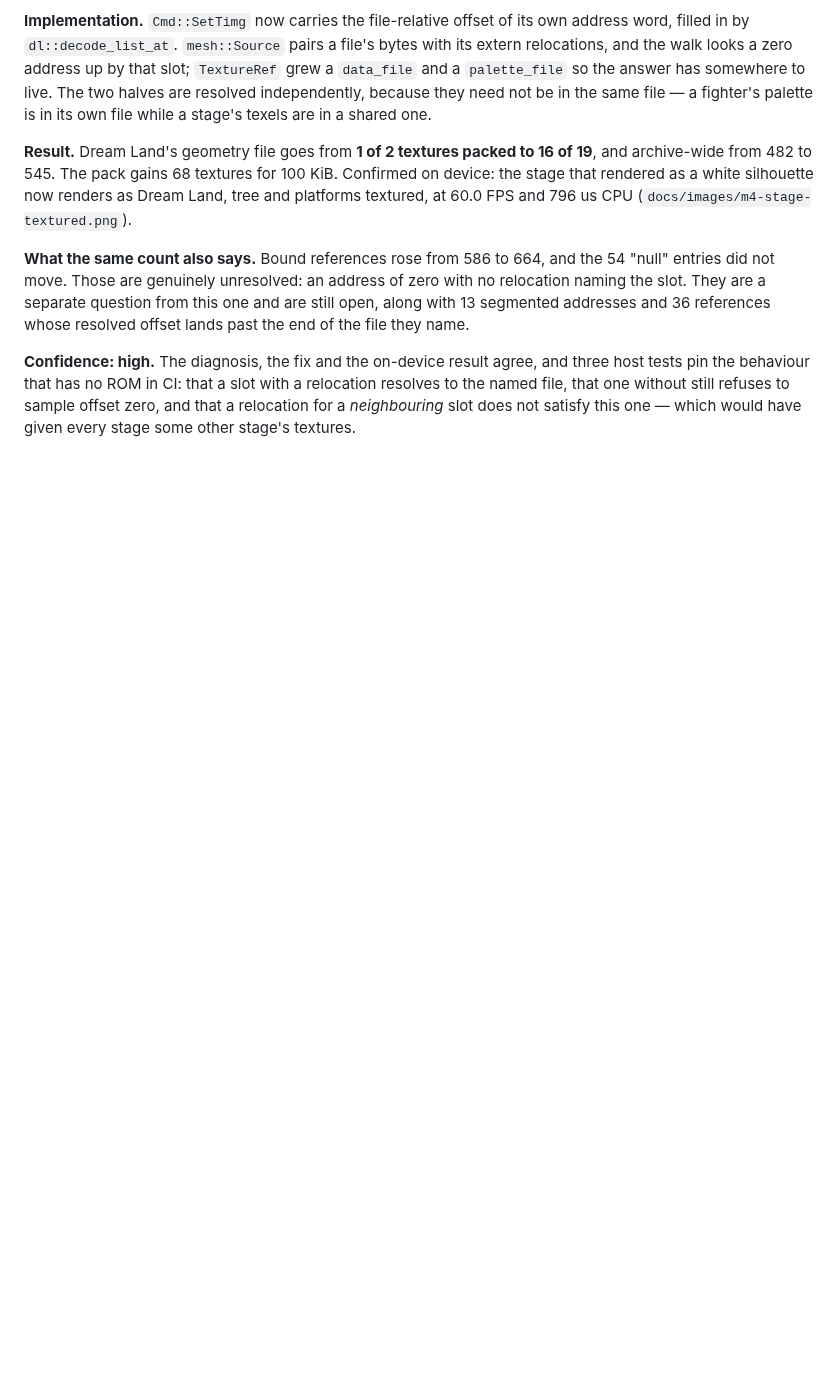
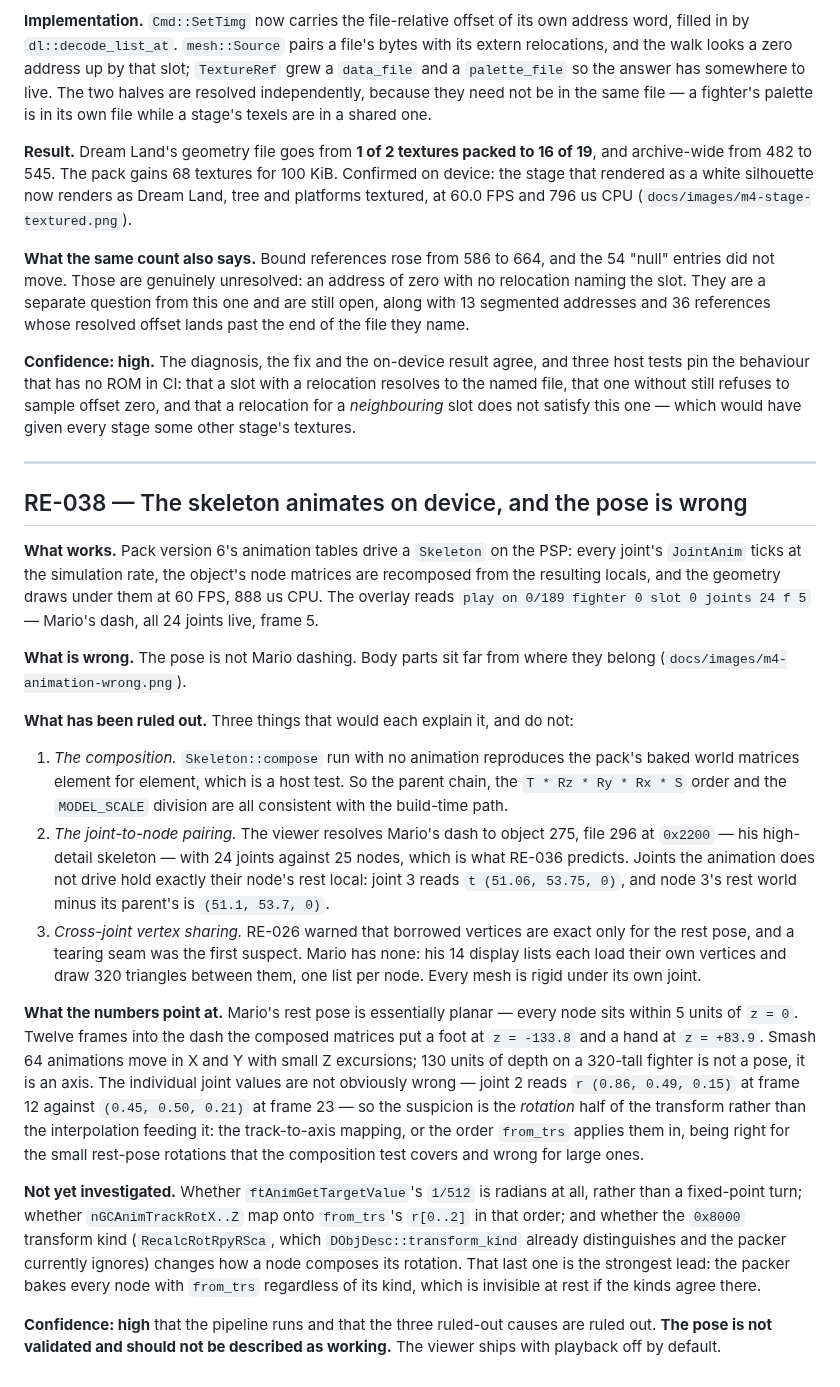
Before and after one commit to ItsNoHax/SSB64PSP, a Markdown page: docs/reverse-engineering.md, the part around the change. Drawn GitHub-style; blank space fills up the shorter version.

```diff
--- a/docs/reverse-engineering.md
+++ b/docs/reverse-engineering.md
@@ -2091,3 +2091,57 @@ a relocation resolves to the named file, that one without still refuses to
 sample offset zero, and that a relocation for a *neighbouring* slot does not
 satisfy this one — which would have given every stage some other stage's
 textures.
+
+---
+
+## RE-038 — The skeleton animates on device, and the pose is wrong
+
+**What works.** Pack version 6's animation tables drive a `Skeleton` on the
+PSP: every joint's `JointAnim` ticks at the simulation rate, the object's node
+matrices are recomposed from the resulting locals, and the geometry draws under
+them at 60 FPS, 888 us CPU. The overlay reads `play on 0/189 fighter 0 slot 0
+joints 24 f 5` — Mario's dash, all 24 joints live, frame 5.
+
+**What is wrong.** The pose is not Mario dashing. Body parts sit far from where
+they belong (`docs/images/m4-animation-wrong.png`).
+
+**What has been ruled out.** Three things that would each explain it, and do
+not:
+
+1. *The composition.* `Skeleton::compose` run with no animation reproduces the
+   pack's baked world matrices element for element, which is a host test. So
+   the parent chain, the `T * Rz * Ry * Rx * S` order and the `MODEL_SCALE`
+   division are all consistent with the build-time path.
+2. *The joint-to-node pairing.* The viewer resolves Mario's dash to object 275,
+   file 296 at `0x2200` — his high-detail skeleton — with 24 joints against 25
+   nodes, which is what RE-036 predicts. Joints the animation does not drive
+   hold exactly their node's rest local: joint 3 reads `t (51.06, 53.75, 0)`,
+   and node 3's rest world minus its parent's is `(51.1, 53.7, 0)`.
+3. *Cross-joint vertex sharing.* RE-026 warned that borrowed vertices are exact
+   only for the rest pose, and a tearing seam was the first suspect. Mario has
+   none: his 14 display lists each load their own vertices and draw 320
+   triangles between them, one list per node. Every mesh is rigid under its own
+   joint.
+
+**What the numbers point at.** Mario's rest pose is essentially planar — every
+node sits within 5 units of `z = 0`. Twelve frames into the dash the composed
+matrices put a foot at `z = -133.8` and a hand at `z = +83.9`. Smash 64
+animations move in X and Y with small Z excursions; 130 units of depth on a
+320-tall fighter is not a pose, it is an axis. The individual joint values are
+not obviously wrong — joint 2 reads `r (0.86, 0.49, 0.15)` at frame 12 against
+`(0.45, 0.50, 0.21)` at frame 23 — so the suspicion is the *rotation* half of
+the transform rather than the interpolation feeding it: the track-to-axis
+mapping, or the order `from_trs` applies them in, being right for the small
+rest-pose rotations that the composition test covers and wrong for large ones.
+
+**Not yet investigated.** Whether `ftAnimGetTargetValue`'s `1/512` is radians at
+all, rather than a fixed-point turn; whether `nGCAnimTrackRotX..Z` map onto
+`from_trs`'s `r[0..2]` in that order; and whether the `0x8000` transform kind
+(`RecalcRotRpyRSca`, which `DObjDesc::transform_kind` already distinguishes and
+the packer currently ignores) changes how a node composes its rotation. That
+last one is the strongest lead: the packer bakes every node with `from_trs`
+regardless of its kind, which is invisible at rest if the kinds agree there.
+
+**Confidence: high** that the pipeline runs and that the three ruled-out causes
+are ruled out. **The pose is not validated and should not be described as
+working.** The viewer ships with playback off by default.
```
Also changed, not shown: README.md (+8 -8 lines), docs/porting-status.md (+11 -9 lines), docs/images/m4-animation-wrong.png (added), 4 other files.
